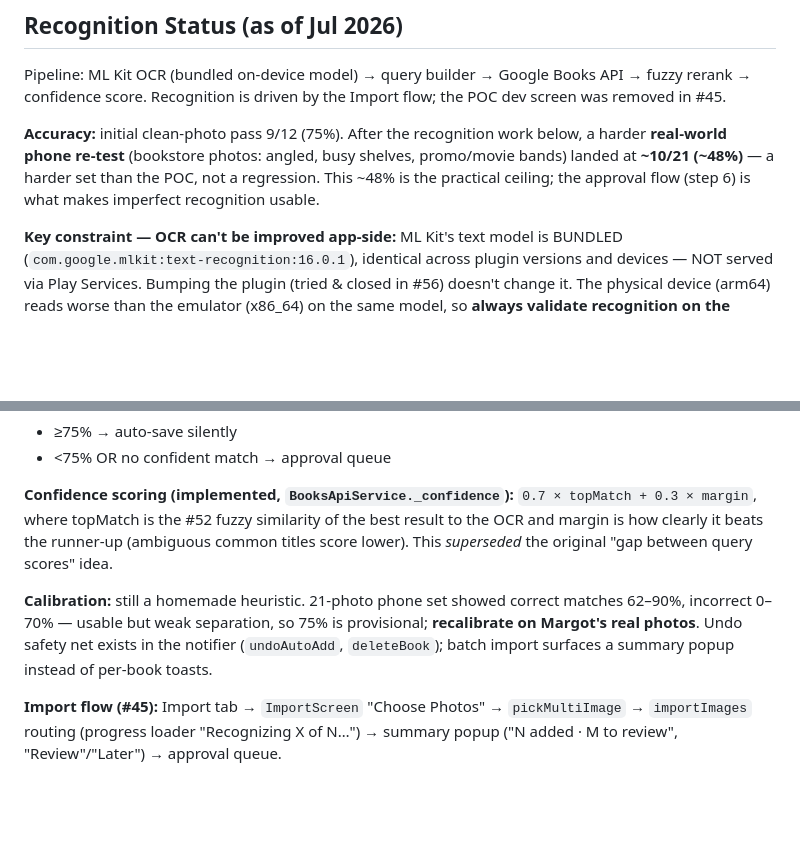
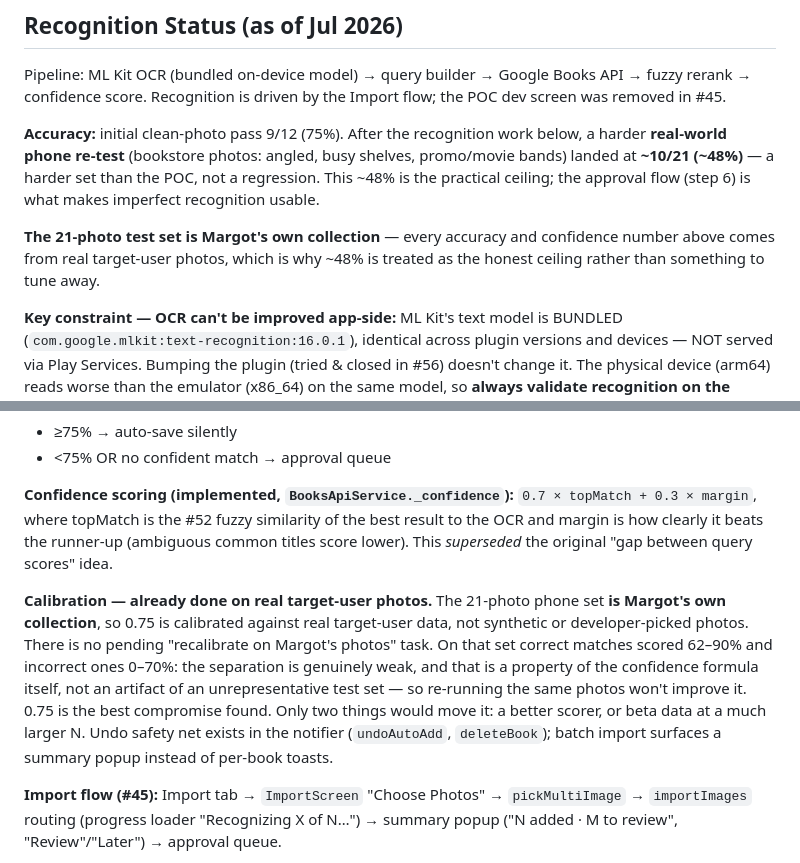
Before and after one commit to BodeKaanta/Book-Shelf-Project, a Markdown page: CLAUDE.md, 2 parts joined by grey strips. Drawn GitHub-style; blank space fills up the shorter version.

Commit message:
CLAUDE.md: the 21-photo test set is Margot's own collection
Corrects a stale note telling future sessions to "recalibrate on Margot's
real photos" — that work is already done, since every accuracy and
confidence number on record comes from her collection.

Records the consequence, which is the part that matters: the weak 62-90%
/ 0-70% confidence separation is a property of the scoring formula, not
an artifact of an unrepresentative test set, so re-running those photos
cannot improve it. Only a better scorer or beta data at larger N will.

Co-Authored-By: Claude Opus 5 (1M context) <noreply@anthropic.com>

```diff
--- a/CLAUDE.md
+++ b/CLAUDE.md
@@ -139,6 +139,8 @@ Pipeline: ML Kit OCR (bundled on-device model) → query builder → Google Book
 
 **Accuracy:** initial clean-photo pass 9/12 (75%). After the recognition work below, a harder **real-world phone re-test** (bookstore photos: angled, busy shelves, promo/movie bands) landed at **~10/21 (~48%)** — a harder set than the POC, not a regression. This ~48% is the practical ceiling; the approval flow (step 6) is what makes imperfect recognition usable.
 
+**The 21-photo test set is Margot's own collection** — every accuracy and confidence number above comes from real target-user photos, which is why ~48% is treated as the honest ceiling rather than something to tune away.
+
 **Key constraint — OCR can't be improved app-side:** ML Kit's text model is BUNDLED (`com.google.mlkit:text-recognition:16.0.1`), identical across plugin versions and devices — NOT served via Play Services. Bumping the plugin (tried & closed in #56) doesn't change it. The physical device (arm64) reads worse than the emulator (x86_64) on the same model, so **always validate recognition on the physical device — the emulator flatters results.**
 
 **Recognition work shipped:**
@@ -183,7 +185,7 @@ Tinder-style swipe review card, only shown for books the system is uncertain abo
 
 **Confidence scoring (implemented, `BooksApiService._confidence`):** `0.7 × topMatch + 0.3 × margin`, where topMatch is the #52 fuzzy similarity of the best result to the OCR and margin is how clearly it beats the runner-up (ambiguous common titles score lower). This *superseded* the original "gap between query scores" idea.
 
-**Calibration:** still a homemade heuristic. 21-photo phone set showed correct matches 62–90%, incorrect 0–70% — usable but weak separation, so 75% is provisional; **recalibrate on Margot's real photos**. Undo safety net exists in the notifier (`undoAutoAdd`, `deleteBook`); batch import surfaces a summary popup instead of per-book toasts.
+**Calibration — already done on real target-user photos.** The 21-photo phone set **is Margot's own collection**, so 0.75 is calibrated against real target-user data, not synthetic or developer-picked photos. There is no pending "recalibrate on Margot's photos" task. On that set correct matches scored 62–90% and incorrect ones 0–70%: the separation is genuinely weak, and that is a property of the confidence formula itself, not an artifact of an unrepresentative test set — so re-running the same photos won't improve it. 0.75 is the best compromise found. Only two things would move it: a better scorer, or beta data at a much larger N. Undo safety net exists in the notifier (`undoAutoAdd`, `deleteBook`); batch import surfaces a summary popup instead of per-book toasts.
 
 **Import flow (#45):** Import tab → `ImportScreen` "Choose Photos" → `pickMultiImage` → `importImages` routing (progress loader "Recognizing X of N…") → summary popup ("N added · M to review", "Review"/"Later") → approval queue.
 
```
